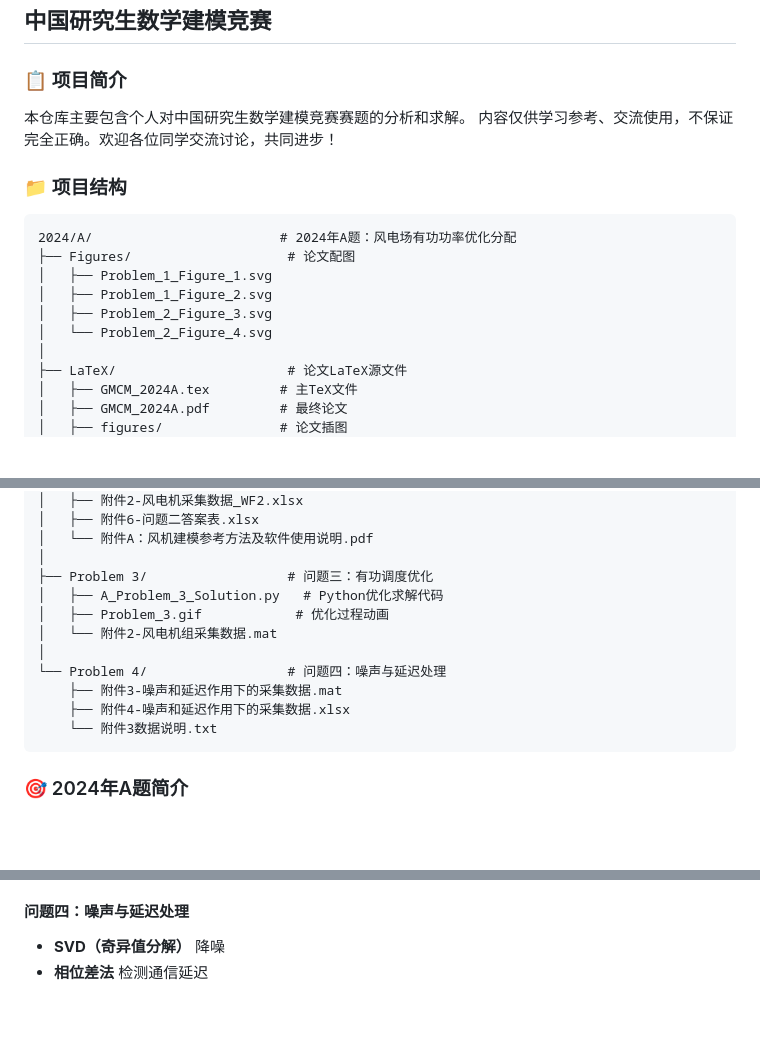
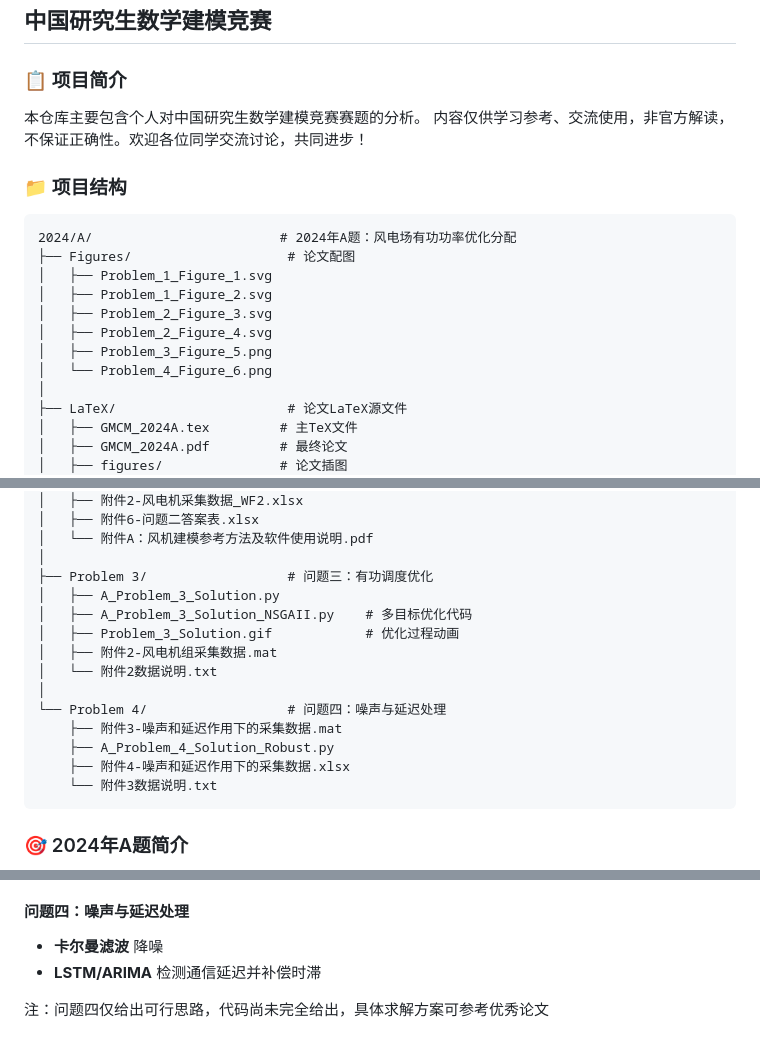
Before and after one commit to HDU-Link/Post-Graduate_MCM, a Markdown page: readme.md, 3 parts joined by grey strips. Rendered like a GitHub page; blank space fills up the shorter version.

````diff
--- a/readme.md
+++ b/readme.md
@@ -1,8 +1,8 @@
 ## 中国研究生数学建模竞赛
 
 ### 📋 项目简介
-本仓库主要包含个人对中国研究生数学建模竞赛赛题的分析和求解。
-内容仅供学习参考、交流使用，不保证完全正确。欢迎各位同学交流讨论，共同进步！
+本仓库主要包含个人对中国研究生数学建模竞赛赛题的分析。
+内容仅供学习参考、交流使用，非官方解读，不保证正确性。欢迎各位同学交流讨论，共同进步！
 
 
 ### 📁 项目结构
@@ -13,7 +13,9 @@
 │   ├── Problem_1_Figure_1.svg
 │   ├── Problem_1_Figure_2.svg
 │   ├── Problem_2_Figure_3.svg
-│   └── Problem_2_Figure_4.svg
+│   ├── Problem_2_Figure_4.svg
+│   ├── Problem_3_Figure_5.png
+│   └── Problem_4_Figure_6.png
 │
 ├── LaTeX/                      # 论文LaTeX源文件
 │   ├── GMCM_2024A.tex         # 主TeX文件
@@ -44,12 +46,15 @@
 │   └── 附件A：风机建模参考方法及软件使用说明.pdf
 │
 ├── Problem 3/                  # 问题三：有功调度优化
-│   ├── A_Problem_3_Solution.py   # Python优化求解代码
-│   ├── Problem_3.gif            # 优化过程动画
-│   └── 附件2-风电机组采集数据.mat
+│   ├── A_Problem_3_Solution.py
+│   ├── A_Problem_3_Solution_NSGAII.py    # 多目标优化代码
+│   ├── Problem_3_Solution.gif            # 优化过程动画
+│   ├── 附件2-风电机组采集数据.mat
+│   └── 附件2数据说明.txt
 │
 └── Problem 4/                  # 问题四：噪声与延迟处理
     ├── 附件3-噪声和延迟作用下的采集数据.mat
+    ├── A_Problem_4_Solution_Robust.py
     ├── 附件4-噪声和延迟作用下的采集数据.xlsx
     └── 附件3数据说明.txt
 ```
@@ -73,5 +78,7 @@
   - 调节精度约束：|P_ref - P_t/W_t| ≤ 1MW
 
 #### 问题四：噪声与延迟处理
-- **SVD（奇异值分解）** 降噪
-- **相位差法** 检测通信延迟
+- **卡尔曼滤波** 降噪
+- **LSTM/ARIMA** 检测通信延迟并补偿时滞
+
+注：问题四仅给出可行思路，代码尚未完全给出，具体求解方案可参考优秀论文
````
